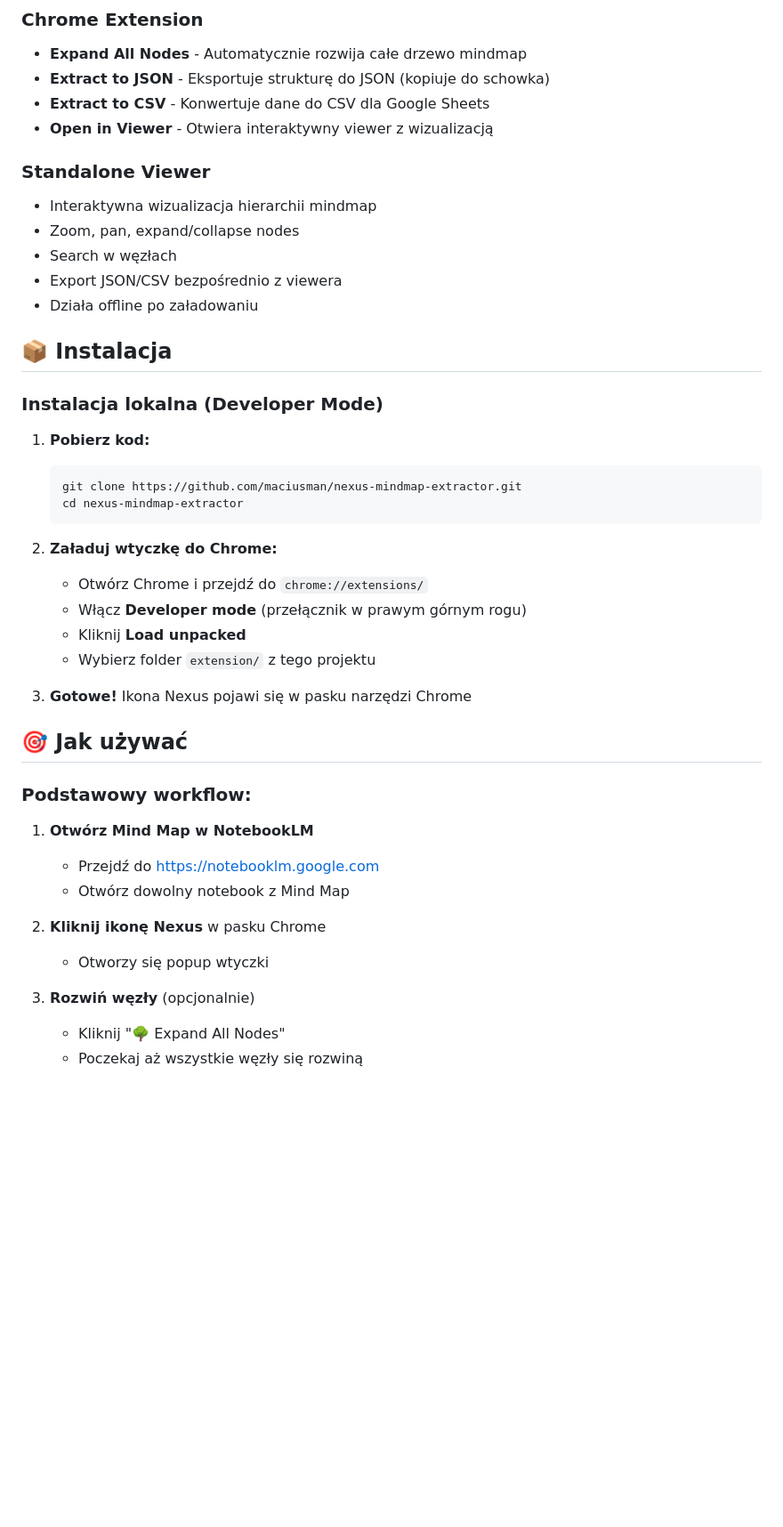
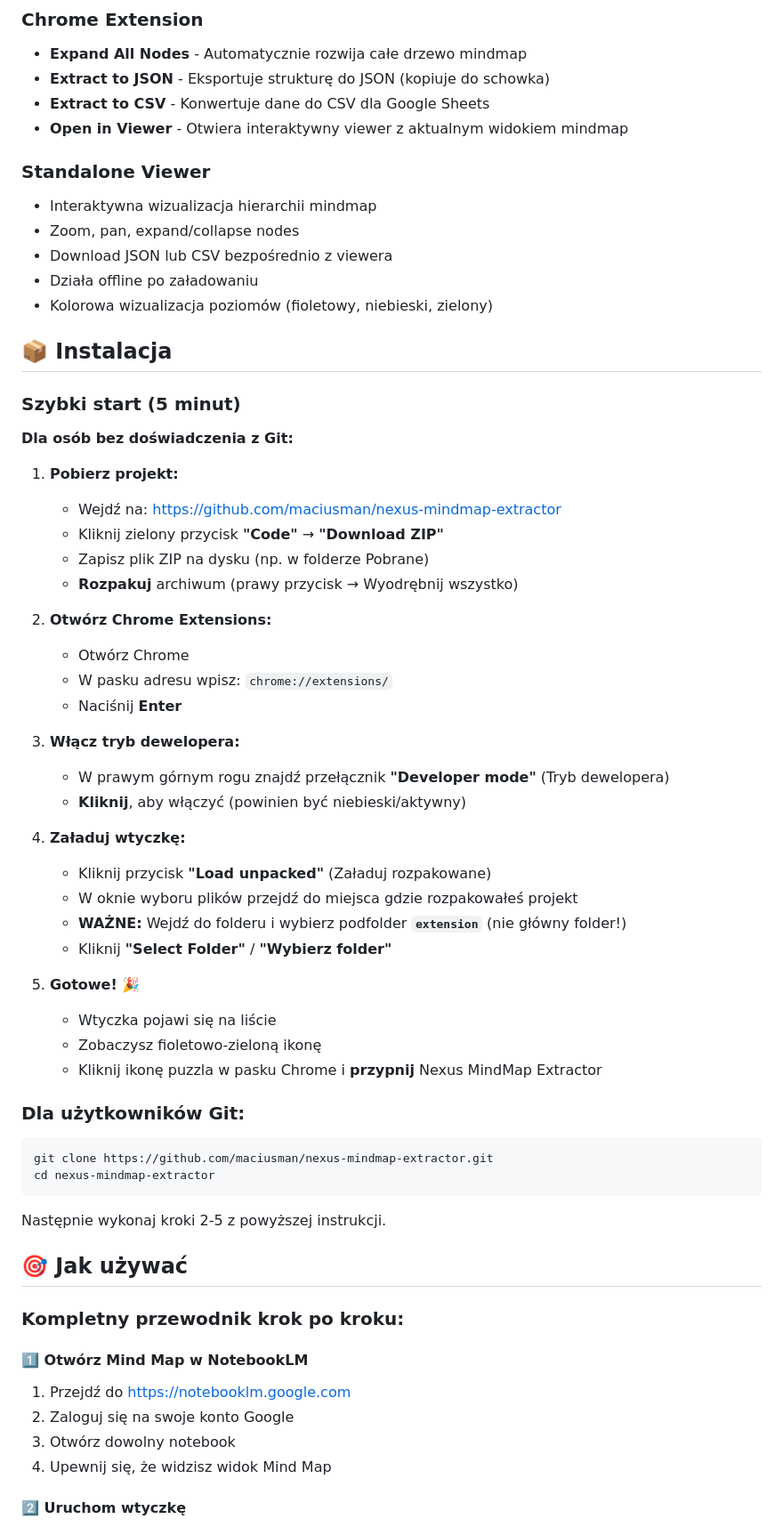
Before and after one commit to maciusman/nexus-mindmap-extractor, a Markdown page: README.md, the part around one of its changes. Shown at 89% size. GitHub-like rendering; blank space fills up the shorter version.

````diff
--- a/README.md
+++ b/README.md
@@ -20,45 +20,66 @@
 - **Expand All Nodes** - Automatycznie rozwija całe drzewo mindmap
 - **Extract to JSON** - Eksportuje strukturę do JSON (kopiuje do schowka)
 - **Extract to CSV** - Konwertuje dane do CSV dla Google Sheets
-- **Open in Viewer** - Otwiera interaktywny viewer z wizualizacją
+- **Open in Viewer** - Otwiera interaktywny viewer z aktualnym widokiem mindmap
 
 ### Standalone Viewer
 - Interaktywna wizualizacja hierarchii mindmap
 - Zoom, pan, expand/collapse nodes
-- Search w węzłach
-- Export JSON/CSV bezpośrednio z viewera
+- Download JSON lub CSV bezpośrednio z viewera
 - Działa offline po załadowaniu
+- Kolorowa wizualizacja poziomów (fioletowy, niebieski, zielony)
 
 ## 📦 Instalacja
 
-### Instalacja lokalna (Developer Mode)
+### Szybki start (5 minut)
 
-1. **Pobierz kod:**
-   ```bash
-   git clone https://github.com/maciusman/nexus-mindmap-extractor.git
-   cd nexus-mindmap-extractor
-   ```
+**Dla osób bez doświadczenia z Git:**
 
-2. **Załaduj wtyczkę do Chrome:**
-   - Otwórz Chrome i przejdź do `chrome://extensions/`
-   - Włącz **Developer mode** (przełącznik w prawym górnym rogu)
-   - Kliknij **Load unpacked**
-   - Wybierz folder `extension/` z tego projektu
+1. **Pobierz projekt:**
+   - Wejdź na: https://github.com/maciusman/nexus-mindmap-extractor
+   - Kliknij zielony przycisk **"Code"** → **"Download ZIP"**
+   - Zapisz plik ZIP na dysku (np. w folderze Pobrane)
+   - **Rozpakuj** archiwum (prawy przycisk → Wyodrębnij wszystko)
 
-3. **Gotowe!** Ikona Nexus pojawi się w pasku narzędzi Chrome
+2. **Otwórz Chrome Extensions:**
+   - Otwórz Chrome
+   - W pasku adresu wpisz: `chrome://extensions/`
+   - Naciśnij **Enter**
+
+3. **Włącz tryb dewelopera:**
+   - W prawym górnym rogu znajdź przełącznik **"Developer mode"** (Tryb dewelopera)
+   - **Kliknij**, aby włączyć (powinien być niebieski/aktywny)
+
+4. **Załaduj wtyczkę:**
+   - Kliknij przycisk **"Load unpacked"** (Załaduj rozpakowane)
+   - W oknie wyboru plików przejdź do miejsca gdzie rozpakowałeś projekt
+   - **WAŻNE:** Wejdź do folderu i wybierz podfolder **`extension`** (nie główny folder!)
+   - Kliknij **"Select Folder"** / **"Wybierz folder"**
+
+5. **Gotowe!** 🎉
+   - Wtyczka pojawi się na liście
+   - Zobaczysz fioletowo-zieloną ikonę
+   - Kliknij ikonę puzzla w pasku Chrome i **przypnij** Nexus MindMap Extractor
+
+### Dla użytkowników Git:
+
+```bash
+git clone https://github.com/maciusman/nexus-mindmap-extractor.git
+cd nexus-mindmap-extractor
+```
+
+Następnie wykonaj kroki 2-5 z powyższej instrukcji.
 
 ## 🎯 Jak używać
 
-### Podstawowy workflow:
+### Kompletny przewodnik krok po kroku:
 
-1. **Otwórz Mind Map w NotebookLM**
-   - Przejdź do https://notebooklm.google.com
-   - Otwórz dowolny notebook z Mind Map
+#### 1️⃣ Otwórz Mind Map w NotebookLM
 
-2. **Kliknij ikonę Nexus** w pasku Chrome
-   - Otworzy się popup wtyczki
+1. Przejdź do https://notebooklm.google.com
+2. Zaloguj się na swoje konto Google
+3. Otwórz dowolny notebook
+4. Upewnij się, że widzisz widok Mind Map
 
-3. **Rozwiń węzły** (opcjonalnie)
-   - Kliknij "🌳 Expand All Nodes"
-   - Poczekaj aż wszystkie węzły się rozwiną
+#### 2️⃣ Uruchom wtyczkę
 
````
Also changed, not shown: other parts of README.md (+153 -33 lines).
